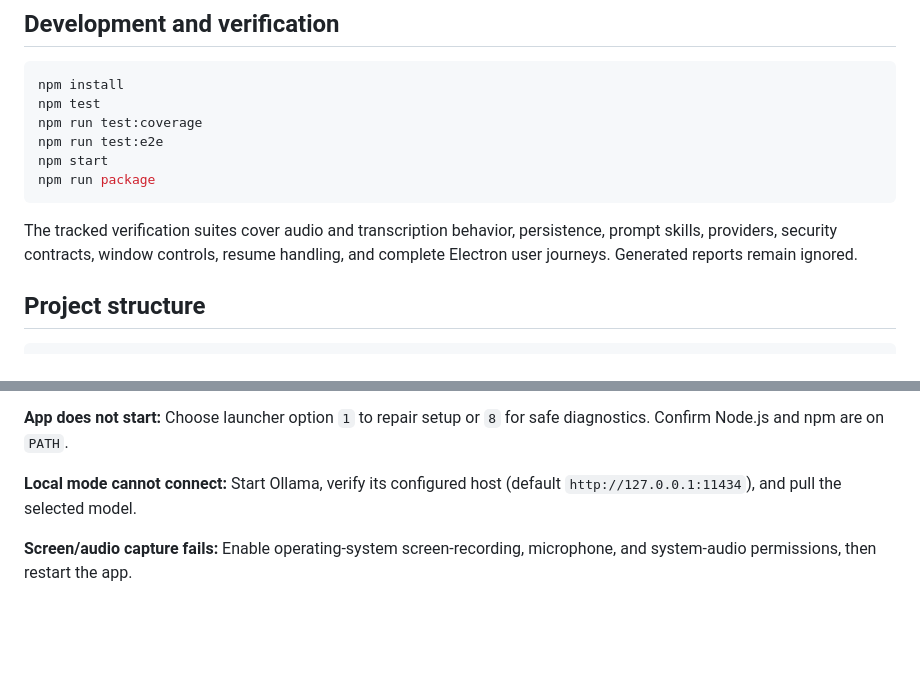
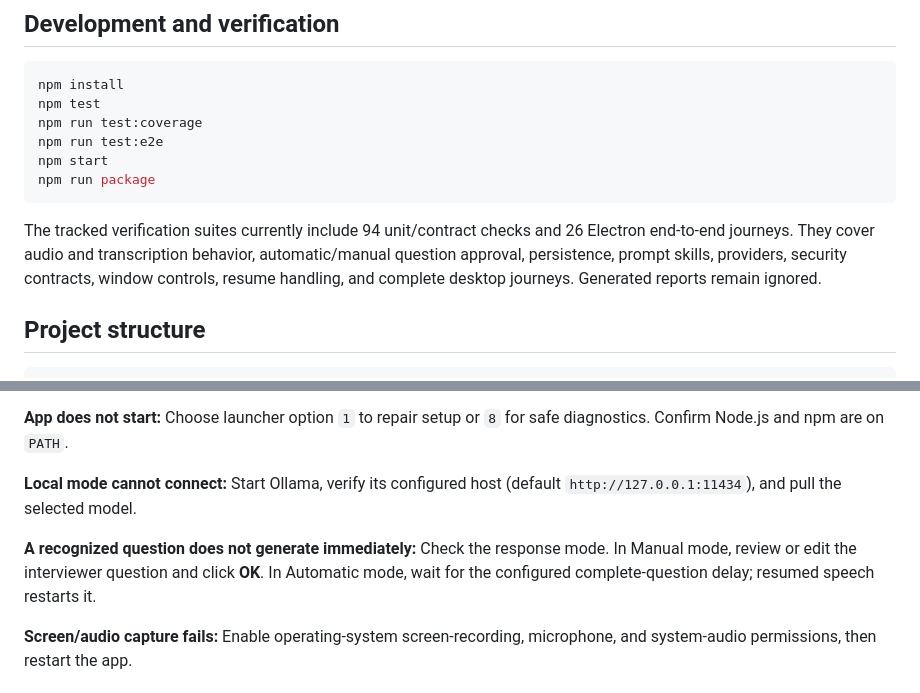
Before and after one commit to RishuBurnwal/Shadow-AI, a Markdown page: README.md, 2 parts joined by grey strips. GitHub-like rendering; blank space fills up the shorter version.

````diff
--- a/README.md
+++ b/README.md
@@ -235,7 +256,7 @@ npm start
 npm run package
 ```
 
-The tracked verification suites cover audio and transcription behavior, persistence, prompt skills, providers, security contracts, window controls, resume handling, and complete Electron user journeys. Generated reports remain ignored.
+The tracked verification suites currently include 94 unit/contract checks and 26 Electron end-to-end journeys. They cover audio and transcription behavior, automatic/manual question approval, persistence, prompt skills, providers, security contracts, window controls, resume handling, and complete desktop journeys. Generated reports remain ignored.
 
 ## Project structure
 
@@ -276,6 +297,8 @@ Shadow-AI/
 
 **Local mode cannot connect:** Start Ollama, verify its configured host (default `http://127.0.0.1:11434`), and pull the selected model.
 
+**A recognized question does not generate immediately:** Check the response mode. In Manual mode, review or edit the interviewer question and click **OK**. In Automatic mode, wait for the configured complete-question delay; resumed speech restarts it.
+
 **Screen/audio capture fails:** Enable operating-system screen-recording, microphone, and system-audio permissions, then restart the app.
 
 ## License
````
Also changed, not shown: other parts of README.md (+23 -2 lines).
